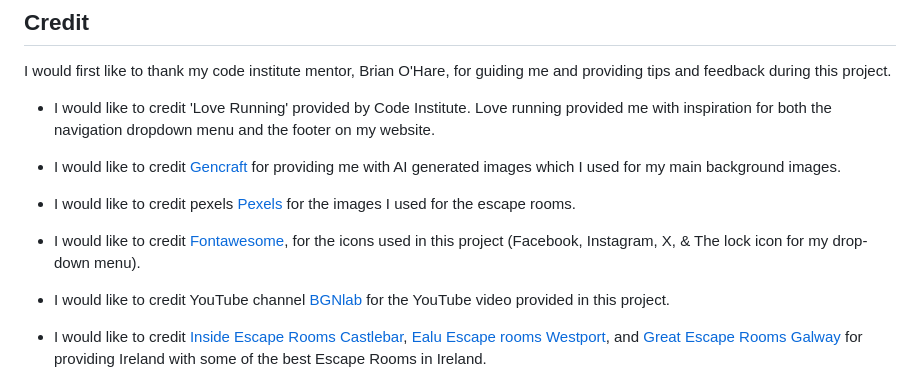
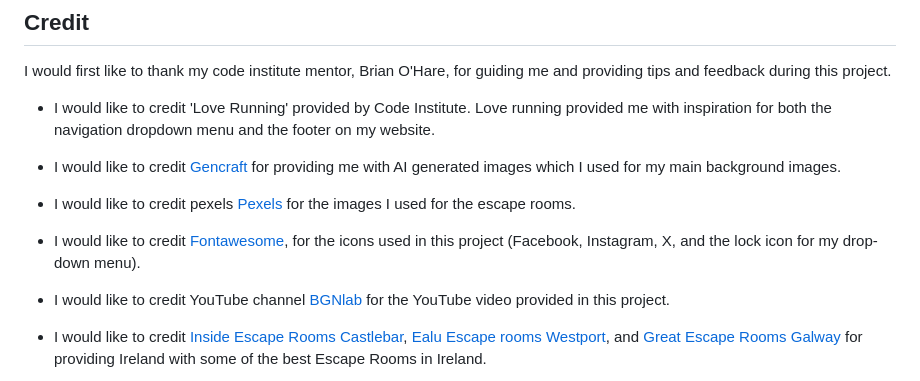
Before and after one commit to BreakellrZ/Escape_Room, a Markdown page: readme.md, the part around the change. GitHub-like rendering.

Commit message:
Finished Project

```diff
--- a/readme.md
+++ b/readme.md
@@ -188,7 +188,7 @@ I would first like to thank my code institute mentor, Brian O'Hare, for guiding
 
 - I would like to credit pexels [Pexels](https://www.pexels.com/) for the images I used for the escape rooms.
 
-- I would like to credit [Fontawesome](https://fontawesome.com/), for the icons used in this project (Facebook, Instagram, X, & The lock icon for my drop-down menu).
+- I would like to credit [Fontawesome](https://fontawesome.com/), for the icons used in this project (Facebook, Instagram, X, and the lock icon for my drop-down menu).
 
 - I would like to credit YouTube channel [BGNlab](https://www.youtube.com/watch?v=Tqnw7g5iIFQ) for the YouTube video provided in this project.
 
```
